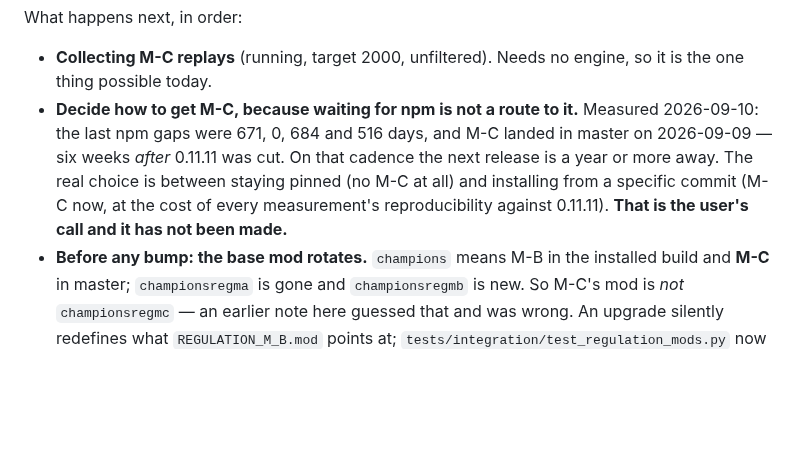
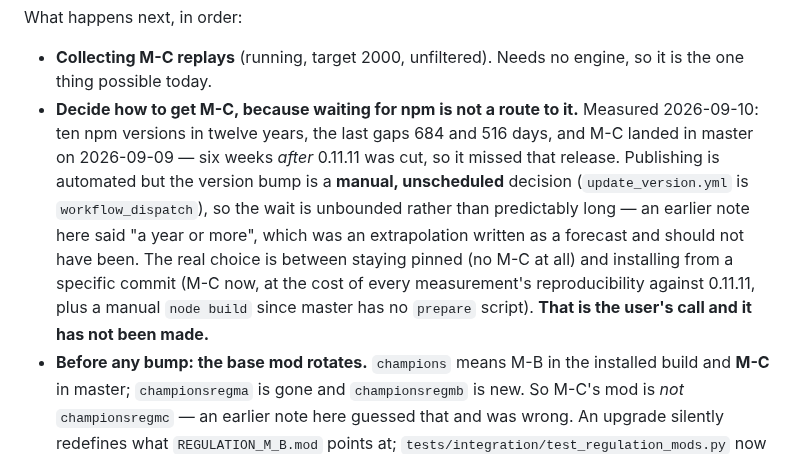
Before and after one commit to tugayapucu/Pokemaster-ai, a Markdown page: BACKLOG.md, the part around the change. GitHub-like rendering; blank space fills up the shorter version.

```diff
--- a/BACKLOG.md
+++ b/BACKLOG.md
@@ -101,12 +101,17 @@ What happens next, in order:
 - **Collecting M-C replays** (running, target 2000, unfiltered). Needs no
   engine, so it is the one thing possible today.
 - **Decide how to get M-C, because waiting for npm is not a route to it.**
-  Measured 2026-09-10: the last npm gaps were 671, 0, 684 and 516 days, and
-  M-C landed in master on 2026-09-09 — six weeks *after* 0.11.11 was cut. On
-  that cadence the next release is a year or more away. The real choice is
-  between staying pinned (no M-C at all) and installing from a specific commit
-  (M-C now, at the cost of every measurement's reproducibility against
-  0.11.11). **That is the user's call and it has not been made.**
+  Measured 2026-09-10: ten npm versions in twelve years, the last gaps 684 and
+  516 days, and M-C landed in master on 2026-09-09 — six weeks *after* 0.11.11
+  was cut, so it missed that release. Publishing is automated but the version
+  bump is a **manual, unscheduled** decision (`update_version.yml` is
+  `workflow_dispatch`), so the wait is unbounded rather than predictably long —
+  an earlier note here said "a year or more", which was an extrapolation
+  written as a forecast and should not have been. The real choice is between
+  staying pinned (no M-C at all) and installing from a specific commit (M-C
+  now, at the cost of every measurement's reproducibility against 0.11.11, plus
+  a manual `node build` since master has no `prepare` script).
+  **That is the user's call and it has not been made.**
 - **Before any bump: the base mod rotates.** `champions` means M-B in the
   installed build and **M-C** in master; `championsregma` is gone and
   `championsregmb` is new. So M-C's mod is *not* `championsregmc` — an earlier
```
Also changed, not shown: PROJECT_PLAN.md (+31 -13 lines).
